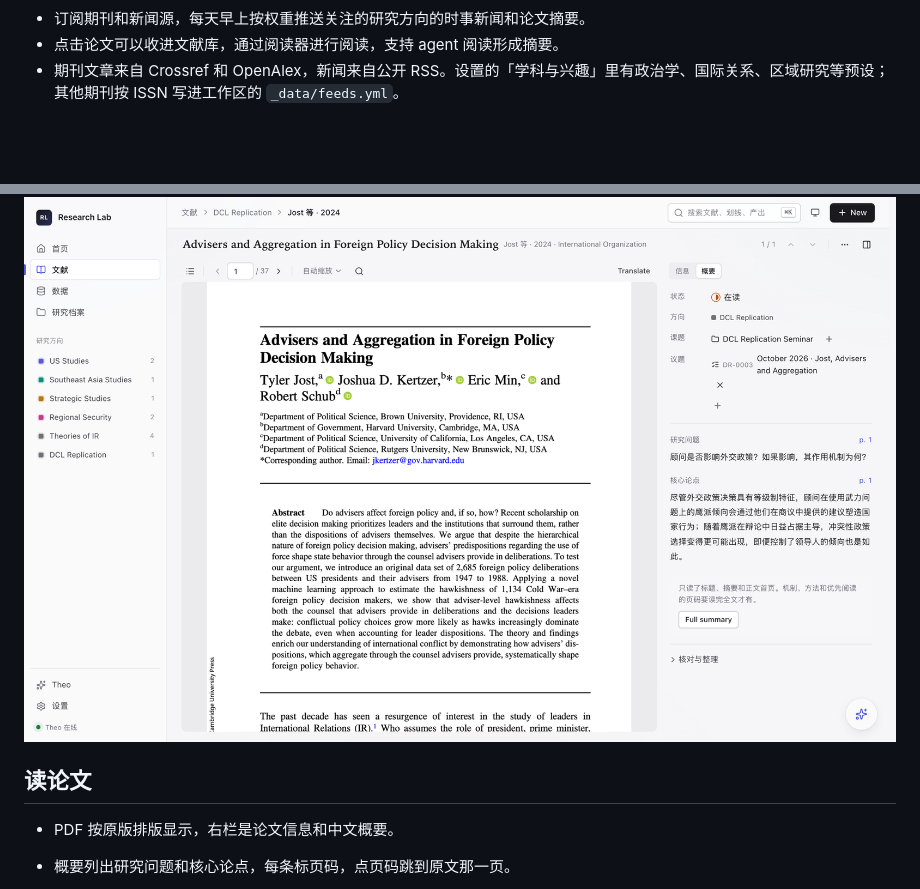
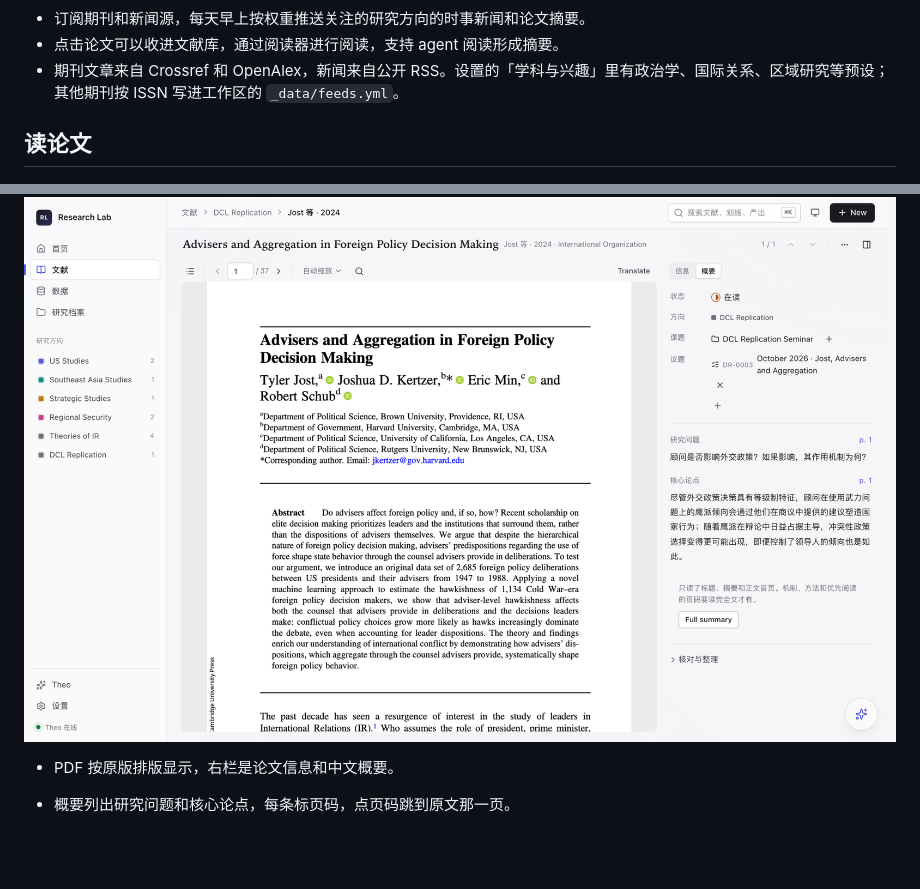
Before and after one commit to zhanyuanyao-art/research-lab, a Markdown page: README.md, 2 parts joined by grey strips. Drawn GitHub-style; blank space fills up the shorter version.

Commit message:
Update README to fix image formatting

```diff
--- a/README.md
+++ b/README.md
@@ -13,9 +13,9 @@ A local research workspace for social scientists: read papers, follow new journa
 - 期刊文章来自 Crossref 和 OpenAlex，新闻来自公开 RSS。设置的「学科与兴趣」里有政治学、国际关系、区域研究等预设；其他期刊按 ISSN 写进工作区的 `_data/feeds.yml`。
 
 
+## 读论文
+
 ![读论文](docs/screenshots/reader.png)
-
-## 读论文
 
 - PDF 按原版排版显示，右栏是论文信息和中文概要。
 - 概要列出研究问题和核心论点，每条标页码，点页码跳到原文那一页。
```
